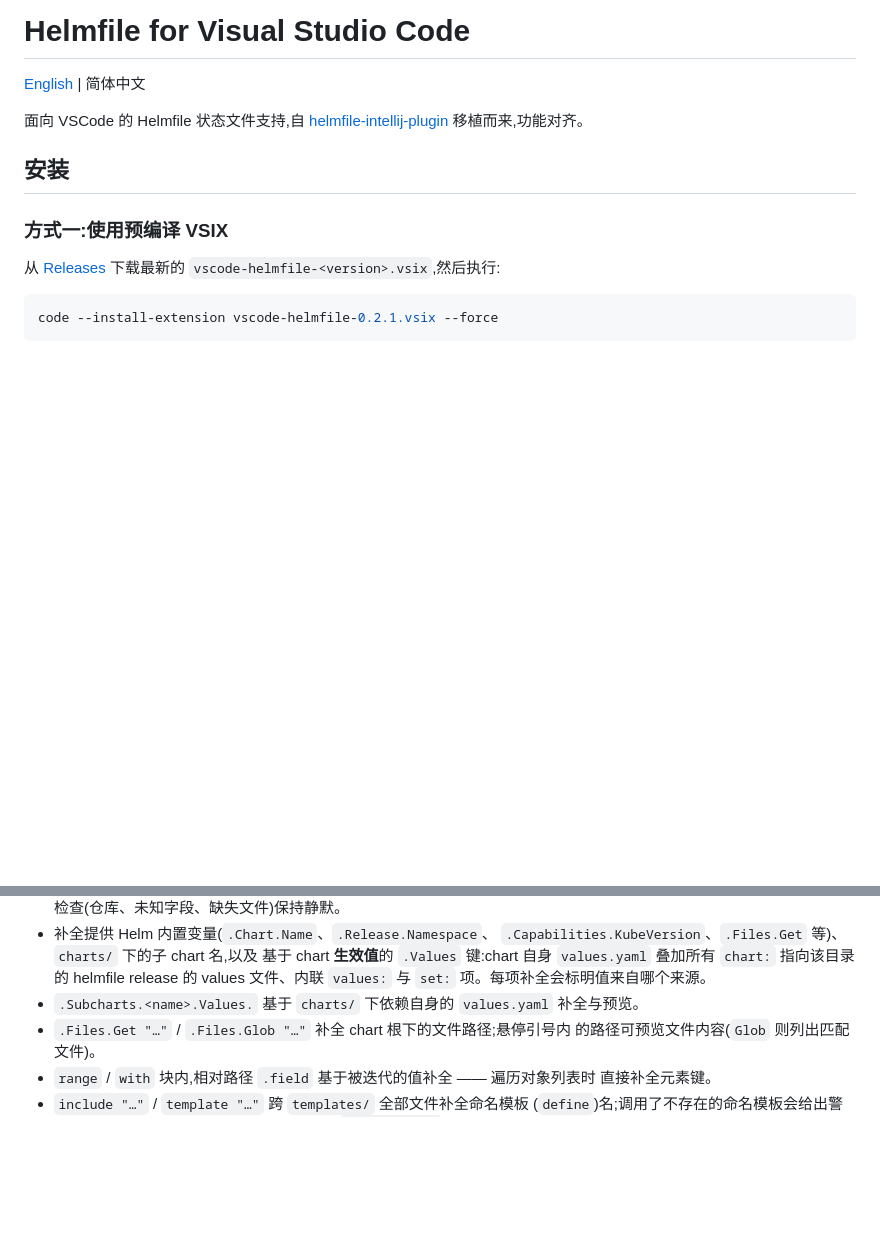
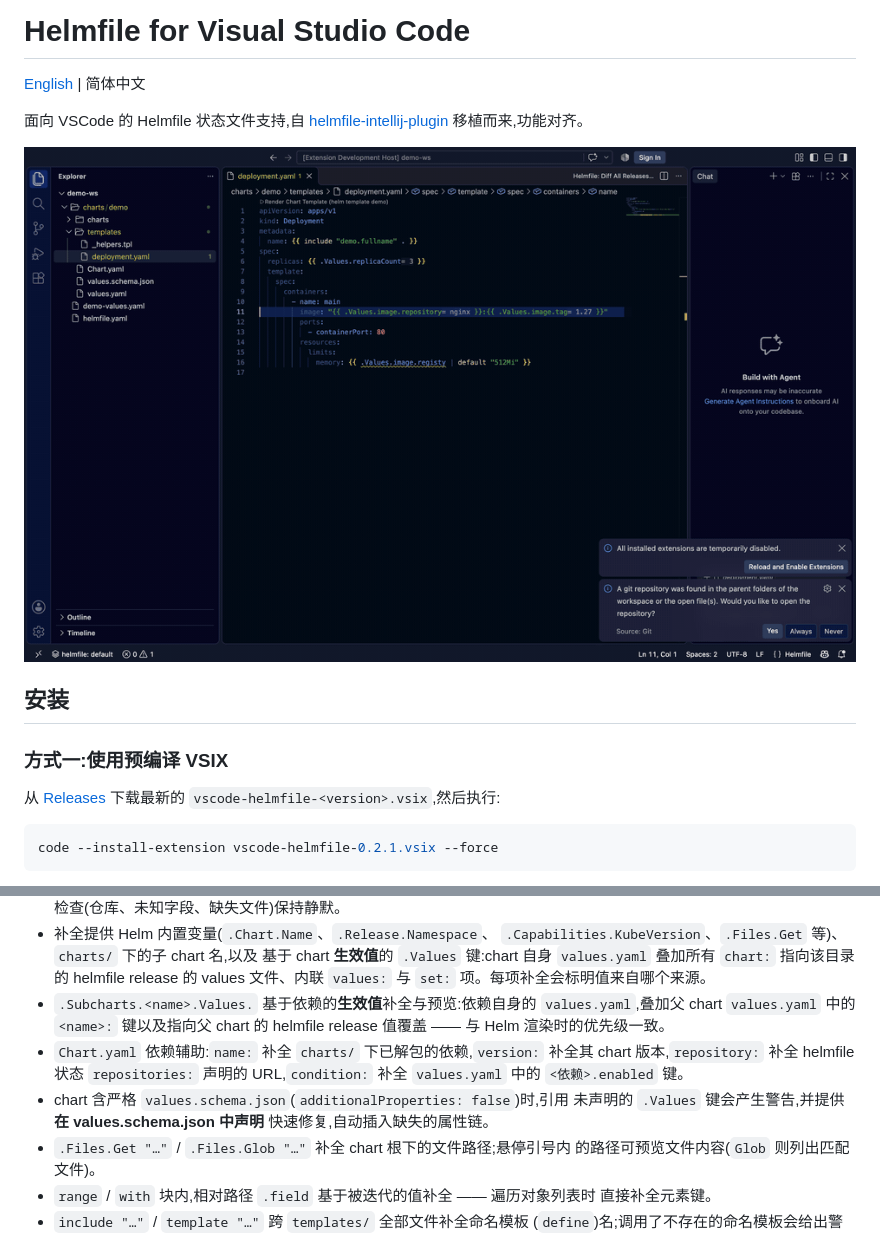
Before and after one commit to helmfile/vscode-helmfile, a Markdown page: README.zh-CN.md, 2 parts joined by grey strips. Rendered like a GitHub page; pictures changed too: docs/demo-chart.gif (added); blank space fills up the shorter version.

```diff
--- a/README.zh-CN.md
+++ b/README.zh-CN.md
@@ -5,6 +5,8 @@
 面向 VSCode 的 Helmfile 状态文件支持,自
 [helmfile-intellij-plugin](https://github.com/k3rnL/helmfile-intellij-plugin)
 移植而来,功能对齐。
+
+![Chart 能力演示](docs/demo-chart.gif)
 
 ## 安装
 
@@ -172,7 +174,15 @@ Host),自带 `examples/` 下的示例状态文件。
   基于 chart **生效值**的 `.Values` 键:chart 自身 `values.yaml` 叠加所有
   `chart:` 指向该目录的 helmfile release 的 values 文件、内联 `values:` 与
   `set:` 项。每项补全会标明值来自哪个来源。
-- `.Subcharts.<name>.Values.` 基于 `charts/` 下依赖自身的 `values.yaml` 补全与预览。
+- `.Subcharts.<name>.Values.` 基于依赖的**生效值**补全与预览:依赖自身的
+  `values.yaml`,叠加父 chart `values.yaml` 中的 `<name>:` 键以及指向父 chart
+  的 helmfile release 值覆盖 —— 与 Helm 渲染时的优先级一致。
+- `Chart.yaml` 依赖辅助:`name:` 补全 `charts/` 下已解包的依赖,`version:`
+  补全其 chart 版本,`repository:` 补全 helmfile 状态 `repositories:` 声明的
+  URL,`condition:` 补全 `values.yaml` 中的 `<依赖>.enabled` 键。
+- chart 含严格 `values.schema.json`(`additionalProperties: false`)时,引用
+  未声明的 `.Values` 键会产生警告,并提供**在 values.schema.json 中声明**
+  快速修复,自动插入缺失的属性链。
 - `.Files.Get "…"` / `.Files.Glob "…"` 补全 chart 根下的文件路径;悬停引号内
   的路径可预览文件内容(`Glob` 则列出匹配文件)。
 - `range` / `with` 块内,相对路径 `.field` 基于被迭代的值补全 —— 遍历对象列表时
```
Also changed, not shown: README.md (+15 -2 lines), 11 other files.
